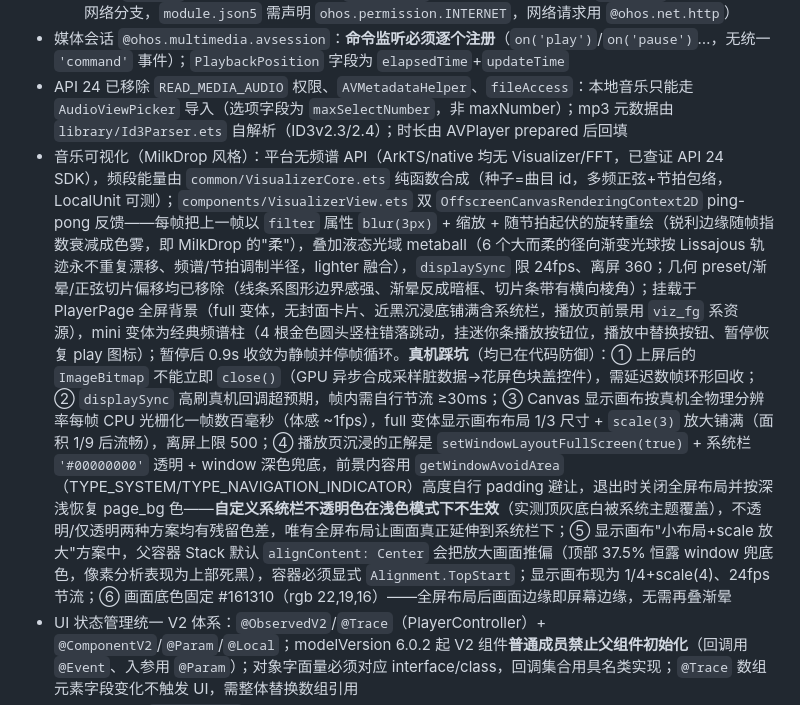
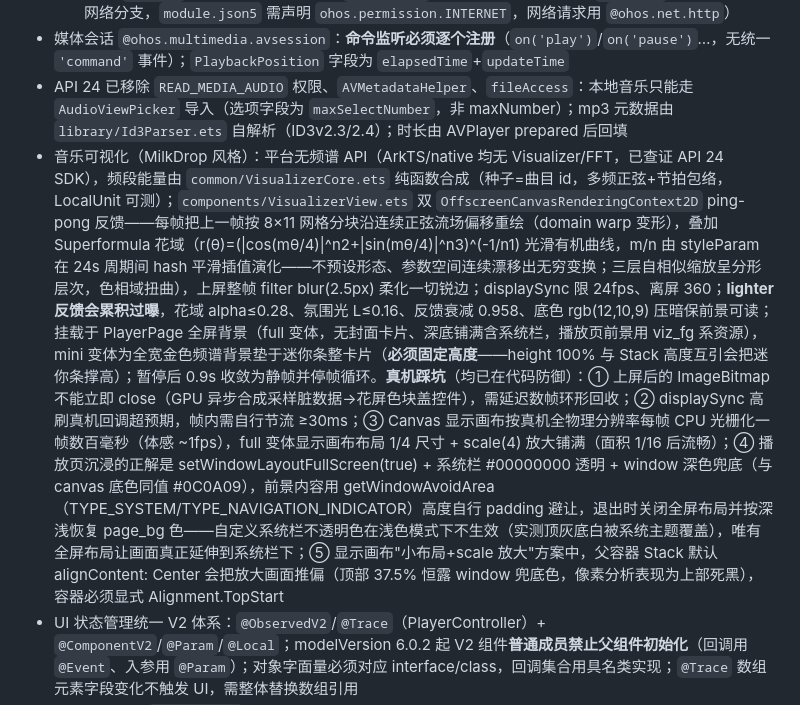
Before and after one commit to ShanWuYinShe/music_player, a Markdown page: music_app/AGENTS.md, the part around the change. Drawn GitHub-style.

Commit message:
文档(客户端): 同步 shader 式参数演化可视化架构事实
Model: GLM-5.3

```diff
--- a/music_app/AGENTS.md
+++ b/music_app/AGENTS.md
@@ -14,7 +14,7 @@
   - 本地文件用 `player.url = 'fd://<fd>'`（`fs.openSync` 的 fd，播放期间保持打开，release 时关闭）；`file://` 路径不支持；**在线曲目 `player.url` 直接赋 http(s) 流地址**（`fileName` 以 http 开头即网络分支，`module.json5` 需声明 `ohos.permission.INTERNET`，网络请求用 `@ohos.net.http`）
 - 媒体会话 `@ohos.multimedia.avsession`：**命令监听必须逐个注册**（`on('play')`/`on('pause')`…，无统一 `'command'` 事件）；`PlaybackPosition` 字段为 `elapsedTime`+`updateTime`
 - API 24 已移除 `READ_MEDIA_AUDIO` 权限、`AVMetadataHelper`、`fileAccess`：本地音乐只能走 `AudioViewPicker` 导入（选项字段为 `maxSelectNumber`，非 maxNumber）；mp3 元数据由 `library/Id3Parser.ets` 自解析（ID3v2.3/2.4）；时长由 AVPlayer prepared 后回填
-- 音乐可视化（MilkDrop 风格）：平台无频谱 API（ArkTS/native 均无 Visualizer/FFT，已查证 API 24 SDK），频段能量由 `common/VisualizerCore.ets` 纯函数合成（种子=曲目 id，多频正弦+节拍包络，LocalUnit 可测）；`components/VisualizerView.ets` 双 `OffscreenCanvasRenderingContext2D` ping-pong 反馈——每帧把上一帧以 `filter` 属性 `blur(3px)` + 缩放 + 随节拍起伏的旋转重绘（锐利边缘随帧指数衰减成色雾，即 MilkDrop 的"柔"），叠加液态光域 metaball（6 个大而柔的径向渐变光球按 Lissajous 轨迹永不重复漂移、频谱/节拍调制半径，lighter 融合），`displaySync` 限 24fps、离屏 360；几何 preset/渐晕/正弦切片偏移均已移除（线条系图形边界感强、渐晕反成暗框、切片条带有横向棱角）；挂载于 PlayerPage 全屏背景（full 变体，无封面卡片、近黑沉浸底铺满含系统栏，播放页前景用 `viz_fg` 系资源），mini 变体为经典频谱柱（4 根金色圆头竖柱错落跳动，挂迷你条播放按钮位，播放中替换按钮、暂停恢复 play 图标）；暂停后 0.9s 收敛为静帧并停帧循环。**真机踩坑**（均已在代码防御）：① 上屏后的 `ImageBitmap` 不能立即 `close()`（GPU 异步合成采样脏数据→花屏色块盖控件），需延迟数帧环形回收；② `displaySync` 高刷真机回调超预期，帧内需自行节流 ≥30ms；③ Canvas 显示画布按真机全物理分辨率每帧 CPU 光栅化一帧数百毫秒（体感 ~1fps），full 变体显示画布布局 1/3 尺寸 + `scale(3)` 放大铺满（面积 1/9 后流畅），离屏上限 500；④ 播放页沉浸的正解是 `setWindowLayoutFullScreen(true)` + 系统栏 `'#00000000'` 透明 + window 深色兜底，前景内容用 `getWindowAvoidArea`（TYPE_SYSTEM/TYPE_NAVIGATION_INDICATOR）高度自行 padding 避让，退出时关闭全屏布局并按深浅恢复 page_bg 色——**自定义系统栏不透明色在浅色模式下不生效**（实测顶灰底白被系统主题覆盖），不透明/仅透明两种方案均有残留色差，唯有全屏布局让画面真正延伸到系统栏下；⑤ 显示画布"小布局+scale 放大"方案中，父容器 Stack 默认 `alignContent: Center` 会把放大画面推偏（顶部 37.5% 恒露 window 兜底色，像素分析表现为上部死黑），容器必须显式 `Alignment.TopStart`；显示画布现为 1/4+scale(4)、24fps 节流；⑥ 画面底色固定 #161310（rgb 22,19,16）——全屏布局后画面边缘即屏幕边缘，无需再叠渐晕
+- 音乐可视化（MilkDrop 风格）：平台无频谱 API（ArkTS/native 均无 Visualizer/FFT，已查证 API 24 SDK），频段能量由 `common/VisualizerCore.ets` 纯函数合成（种子=曲目 id，多频正弦+节拍包络，LocalUnit 可测）；`components/VisualizerView.ets` 双 `OffscreenCanvasRenderingContext2D` ping-pong 反馈——每帧把上一帧按 8×11 网格分块沿连续正弦流场偏移重绘（domain warp 变形），叠加 Superformula 花域（r(θ)=(|cos(mθ/4)|^n2+|sin(mθ/4)|^n3)^(-1/n1) 光滑有机曲线，m/n 由 styleParam 在 24s 周期间 hash 平滑插值演化——不预设形态、参数空间连续漂移出无穷变换；三层自相似缩放呈分形层次，色相域扭曲），上屏整帧 filter blur(2.5px) 柔化一切锐边；displaySync 限 24fps、离屏 360；**lighter 反馈会累积过曝**，花域 alpha≤0.28、氛围光 L≤0.16、反馈衰减 0.958、底色 rgb(12,10,9) 压暗保前景可读；挂载于 PlayerPage 全屏背景（full 变体，无封面卡片、深底铺满含系统栏，播放页前景用 viz_fg 系资源），mini 变体为全宽金色频谱背景垫于迷你条整卡片（**必须固定高度**——height 100% 与 Stack 高度互引会把迷你条撑高）；暂停后 0.9s 收敛为静帧并停帧循环。**真机踩坑**（均已在代码防御）：① 上屏后的 ImageBitmap 不能立即 close（GPU 异步合成采样脏数据→花屏色块盖控件），需延迟数帧环形回收；② displaySync 高刷真机回调超预期，帧内需自行节流 ≥30ms；③ Canvas 显示画布按真机全物理分辨率每帧 CPU 光栅化一帧数百毫秒（体感 ~1fps），full 变体显示画布布局 1/4 尺寸 + scale(4) 放大铺满（面积 1/16 后流畅）；④ 播放页沉浸的正解是 setWindowLayoutFullScreen(true) + 系统栏 #00000000 透明 + window 深色兜底（与 canvas 底色同值 #0C0A09），前景内容用 getWindowAvoidArea（TYPE_SYSTEM/TYPE_NAVIGATION_INDICATOR）高度自行 padding 避让，退出时关闭全屏布局并按深浅恢复 page_bg 色——自定义系统栏不透明色在浅色模式下不生效（实测顶灰底白被系统主题覆盖），唯有全屏布局让画面真正延伸到系统栏下；⑤ 显示画布"小布局+scale 放大"方案中，父容器 Stack 默认 alignContent: Center 会把放大画面推偏（顶部 37.5% 恒露 window 兜底色，像素分析表现为上部死黑），容器必须显式 Alignment.TopStart
 - UI 状态管理统一 V2 体系：`@ObservedV2`/`@Trace`（PlayerController）+ `@ComponentV2`/`@Param`/`@Local`；modelVersion 6.0.2 起 V2 组件**普通成员禁止父组件初始化**（回调用 `@Event`、入参用 `@Param`）；对象字面量必须对应 interface/class，回调集合用具名类实现；`@Trace` 数组元素字段变化不触发 UI，需整体替换数组引用
 - 深浅色：只用 `sys.color.*` 系统分层色，应用不自定义主题色
 
```
